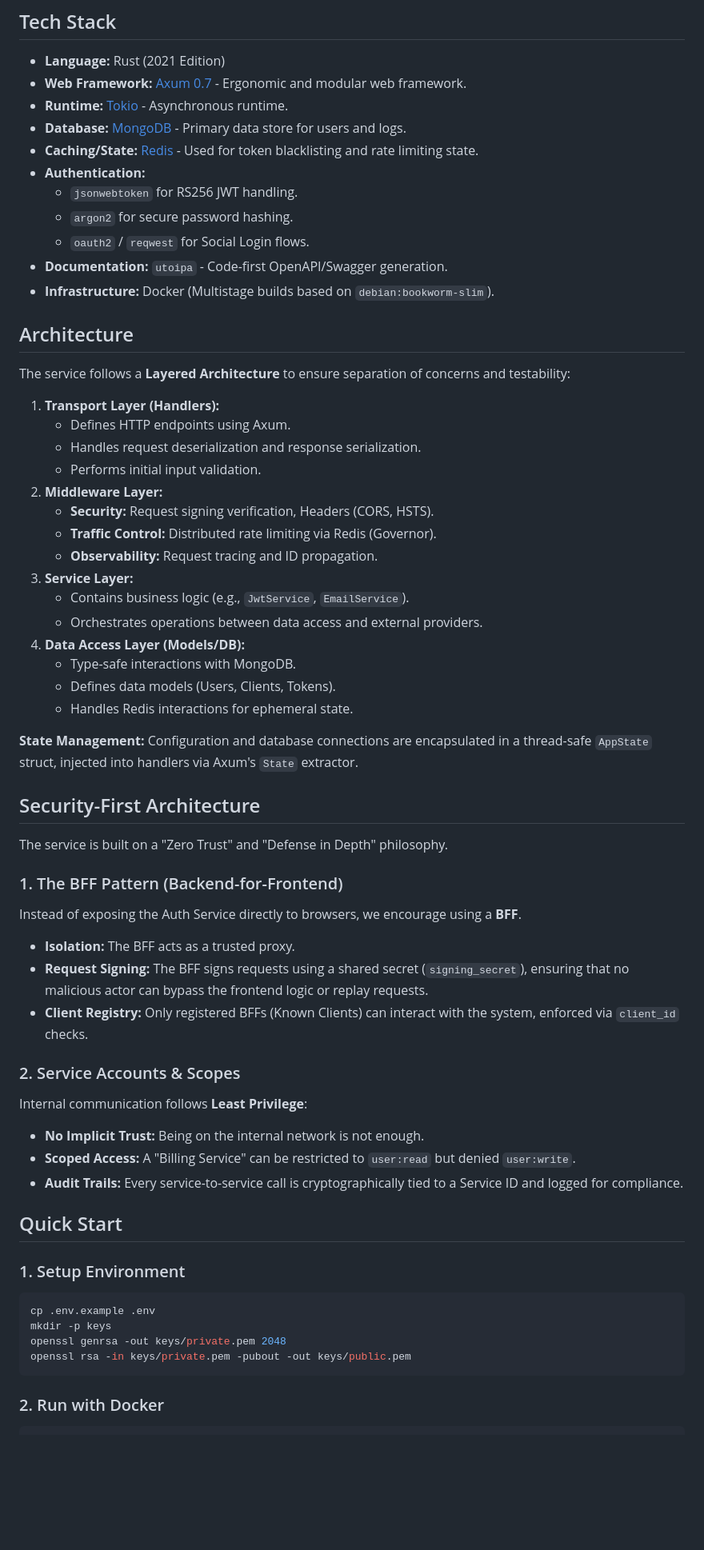
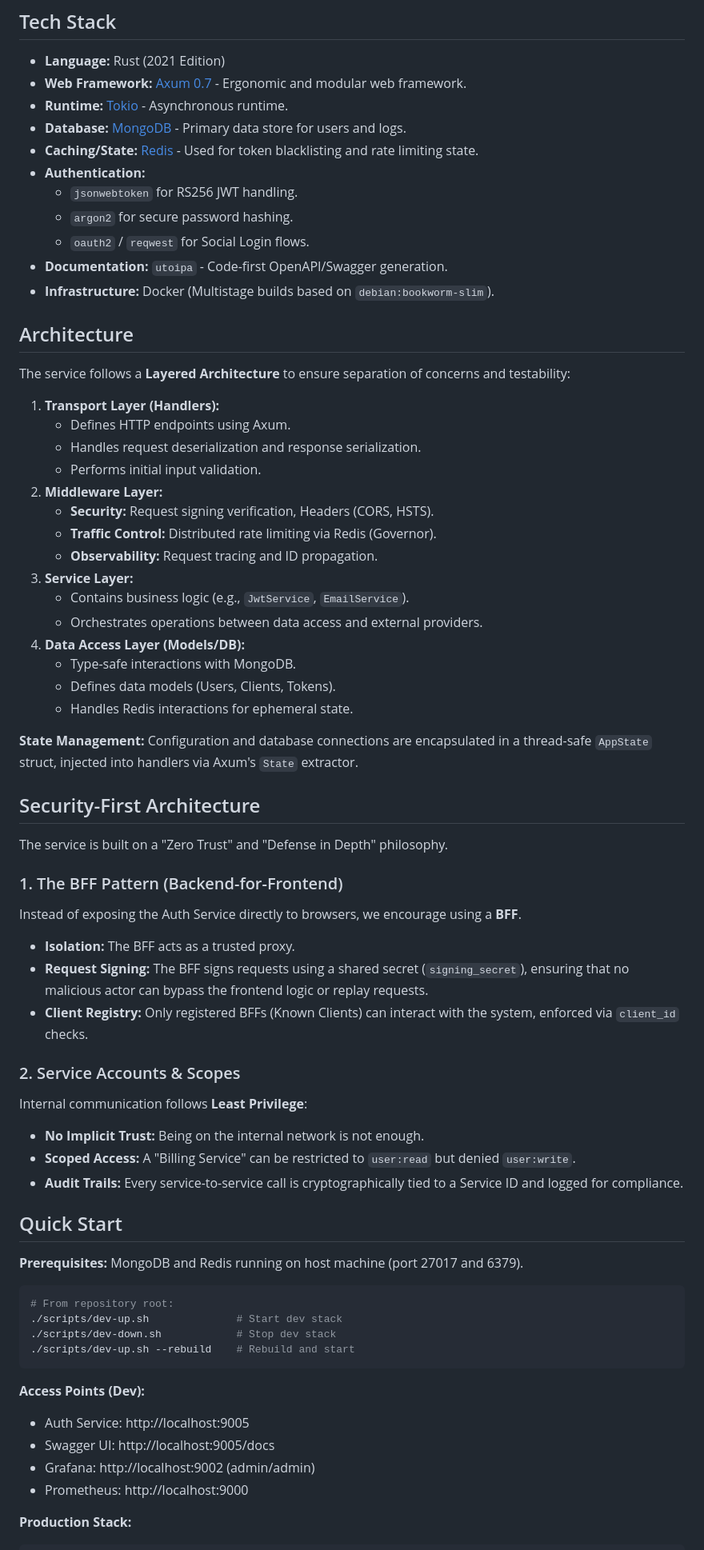
Before and after one commit to sahays/micros, a Markdown page: auth-service/README.md, the part around one of its changes. Shown at 80% size. GitHub-like rendering; blank space fills up the shorter version.

````diff
--- a/auth-service/README.md
+++ b/auth-service/README.md
@@ -20,9 +20,9 @@ A high-performance, secure authentication microservice built with Axum and Mongo
 - **Database:** [MongoDB](https://www.mongodb.com/) - Primary data store for users and logs.
 - **Caching/State:** [Redis](https://redis.io/) - Used for token blacklisting and rate limiting state.
 - **Authentication:**
-    - `jsonwebtoken` for RS256 JWT handling.
-    - `argon2` for secure password hashing.
-    - `oauth2` / `reqwest` for Social Login flows.
+  - `jsonwebtoken` for RS256 JWT handling.
+  - `argon2` for secure password hashing.
+  - `oauth2` / `reqwest` for Social Login flows.
 - **Documentation:** `utoipa` - Code-first OpenAPI/Swagger generation.
 - **Infrastructure:** Docker (Multistage builds based on `debian:bookworm-slim`).
 
@@ -31,49 +31,64 @@ A high-performance, secure authentication microservice built with Axum and Mongo
 The service follows a **Layered Architecture** to ensure separation of concerns and testability:
 
 1.  **Transport Layer (Handlers):**
-    -   Defines HTTP endpoints using Axum.
-    -   Handles request deserialization and response serialization.
-    -   Performs initial input validation.
+    - Defines HTTP endpoints using Axum.
+    - Handles request deserialization and response serialization.
+    - Performs initial input validation.
 2.  **Middleware Layer:**
-    -   **Security:** Request signing verification, Headers (CORS, HSTS).
-    -   **Traffic Control:** Distributed rate limiting via Redis (Governor).
-    -   **Observability:** Request tracing and ID propagation.
+    - **Security:** Request signing verification, Headers (CORS, HSTS).
+    - **Traffic Control:** Distributed rate limiting via Redis (Governor).
+    - **Observability:** Request tracing and ID propagation.
 3.  **Service Layer:**
-    -   Contains business logic (e.g., `JwtService`, `EmailService`).
-    -   Orchestrates operations between data access and external providers.
+    - Contains business logic (e.g., `JwtService`, `EmailService`).
+    - Orchestrates operations between data access and external providers.
 4.  **Data Access Layer (Models/DB):**
-    -   Type-safe interactions with MongoDB.
-    -   Defines data models (Users, Clients, Tokens).
-    -   Handles Redis interactions for ephemeral state.
+    - Type-safe interactions with MongoDB.
+    - Defines data models (Users, Clients, Tokens).
+    - Handles Redis interactions for ephemeral state.
 
-**State Management:**
-Configuration and database connections are encapsulated in a thread-safe `AppState` struct, injected into handlers via Axum's `State` extractor.
+**State Management:** Configuration and database connections are encapsulated in a thread-safe `AppState` struct,
+injected into handlers via Axum's `State` extractor.
 
 ## Security-First Architecture
 
 The service is built on a "Zero Trust" and "Defense in Depth" philosophy.
 
 ### 1. The BFF Pattern (Backend-for-Frontend)
+
 Instead of exposing the Auth Service directly to browsers, we encourage using a **BFF**.
-*   **Isolation:** The BFF acts as a trusted proxy.
-*   **Request Signing:** The BFF signs requests using a shared secret (`signing_secret`), ensuring that no malicious actor can bypass the frontend logic or replay requests.
-*   **Client Registry:** Only registered BFFs (Known Clients) can interact with the system, enforced via `client_id` checks.
+
+- **Isolation:** The BFF acts as a trusted proxy.
+- **Request Signing:** The BFF signs requests using a shared secret (`signing_secret`), ensuring that no malicious actor
+  can bypass the frontend logic or replay requests.
+- **Client Registry:** Only registered BFFs (Known Clients) can interact with the system, enforced via `client_id`
+  checks.
 
 ### 2. Service Accounts & Scopes
+
 Internal communication follows **Least Privilege**:
-*   **No Implicit Trust:** Being on the internal network is not enough.
-*   **Scoped Access:** A "Billing Service" can be restricted to `user:read` but denied `user:write`.
-*   **Audit Trails:** Every service-to-service call is cryptographically tied to a Service ID and logged for compliance.
+
+- **No Implicit Trust:** Being on the internal network is not enough.
+- **Scoped Access:** A "Billing Service" can be restricted to `user:read` but denied `user:write`.
+- **Audit Trails:** Every service-to-service call is cryptographically tied to a Service ID and logged for compliance.
 
 ## Quick Start
 
-### 1. Setup Environment
+**Prerequisites:** MongoDB and Redis running on host machine (port 27017 and 6379).
+
 ```bash
-cp .env.example .env
-mkdir -p keys
-openssl genrsa -out keys/private.pem 2048
-openssl rsa -in keys/private.pem -pubout -out keys/public.pem
+# From repository root:
+./scripts/dev-up.sh              # Start dev stack
+./scripts/dev-down.sh            # Stop dev stack
+./scripts/dev-up.sh --rebuild    # Rebuild and start
 ```
 
-### 2. Run with Docker
+**Access Points (Dev):**
+
+- Auth Service: http://localhost:9005
+- Swagger UI: http://localhost:9005/docs
+- Grafana: http://localhost:9002 (admin/admin)
+- Prometheus: http://localhost:9000
+
+**Production Stack:**
+
 ```bash
````
Also changed, not shown: other parts of auth-service/README.md (+118 -41 lines).
